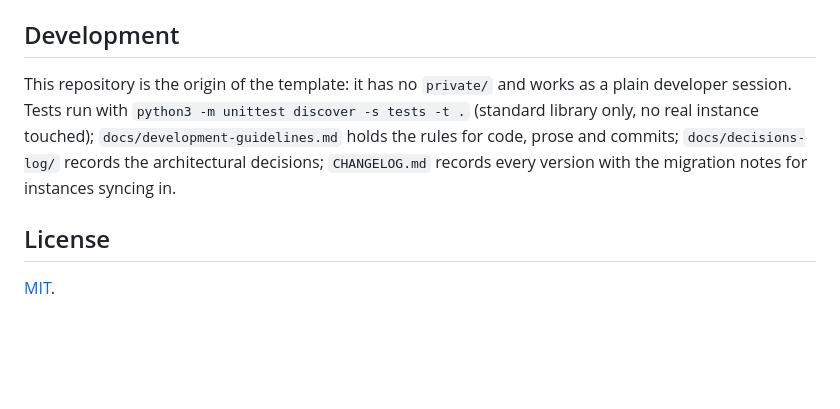
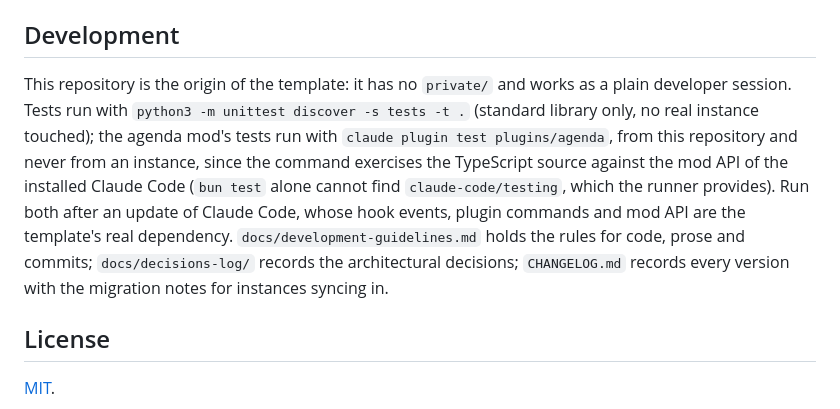
Before and after one commit to spleenteo/maestro, a Markdown page: README.md, the part around the change. Drawn GitHub-style; blank space fills up the shorter version.

Commit message:
docs(readme): how to run the agenda mod's tests, and when
Co-Authored-By: Claude Fable 5.1 <noreply@anthropic.com>
Claude-Session: https://claude.ai/code/session_01RKnBua7Sy6GX1gC5YScDtc

```diff
--- a/README.md
+++ b/README.md
@@ -154,7 +154,7 @@ The agenda plugin needs Claude Code 2.1.293 or later, tested with 2.1.314.
 
 ## Development
 
-This repository is the origin of the template: it has no `private/` and works as a plain developer session. Tests run with `python3 -m unittest discover -s tests -t .` (standard library only, no real instance touched); `docs/development-guidelines.md` holds the rules for code, prose and commits; `docs/decisions-log/` records the architectural decisions; `CHANGELOG.md` records every version with the migration notes for instances syncing in.
+This repository is the origin of the template: it has no `private/` and works as a plain developer session. Tests run with `python3 -m unittest discover -s tests -t .` (standard library only, no real instance touched); the agenda mod's tests run with `claude plugin test plugins/agenda`, from this repository and never from an instance, since the command exercises the TypeScript source against the mod API of the installed Claude Code (`bun test` alone cannot find `claude-code/testing`, which the runner provides). Run both after an update of Claude Code, whose hook events, plugin commands and mod API are the template's real dependency. `docs/development-guidelines.md` holds the rules for code, prose and commits; `docs/decisions-log/` records the architectural decisions; `CHANGELOG.md` records every version with the migration notes for instances syncing in.
 
 ## License
 
```
